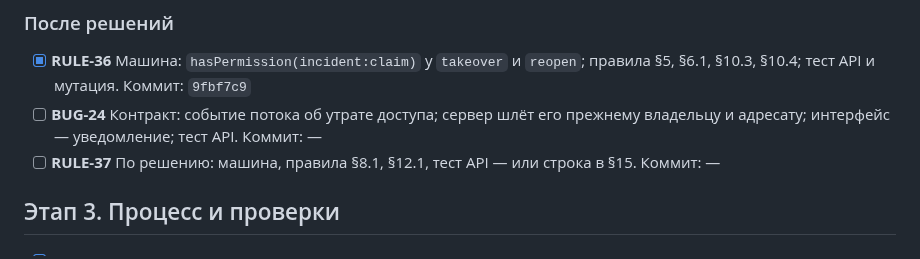
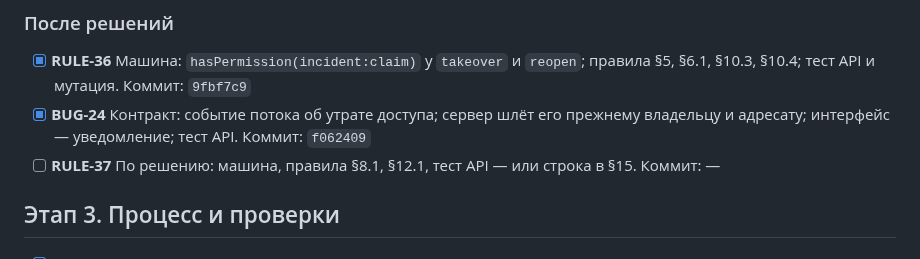
Before and after one commit to soulhome2/IM, a Markdown page: reviews/2026-10-06/plan.md, the part around the change. GitHub-like rendering.

```diff
--- a/reviews/2026-10-06/plan.md
+++ b/reviews/2026-10-06/plan.md
@@ -26,7 +26,7 @@
 ### После решений
 
 - [x] **RULE-36** Машина: `hasPermission(incident:claim)` у `takeover` и `reopen`; правила §5, §6.1, §10.3, §10.4; тест API и мутация. Коммит: `9fbf7c9`
-- [ ] **BUG-24** Контракт: событие потока об утрате доступа; сервер шлёт его прежнему владельцу и адресату; интерфейс — уведомление; тест API. Коммит: —
+- [x] **BUG-24** Контракт: событие потока об утрате доступа; сервер шлёт его прежнему владельцу и адресату; интерфейс — уведомление; тест API. Коммит: `f062409`
 - [ ] **RULE-37** По решению: машина, правила §8.1, §12.1, тест API — или строка в §15. Коммит: —
 
 ## Этап 3. Процесс и проверки
```
Also changed, not shown: Specification/State_rules/CHANGELOG.md (+1 -1 lines).
